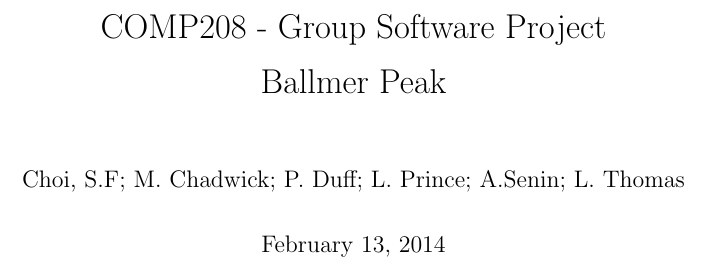
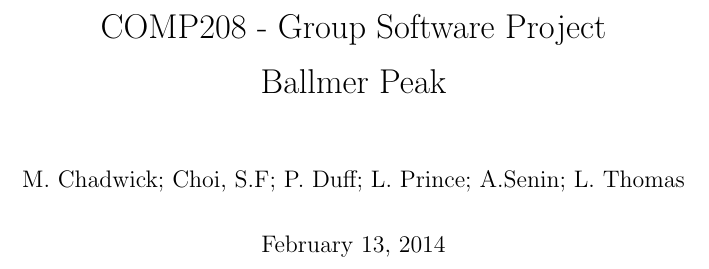
Before and after one commit to thomal/COMP208, a LaTeX thesis (writeup/project.tex): part of page 1 of 79, cut so that both start at the same text. Compiled offline with pdfLaTeX.

Commit message:
Alphabetical Order

```diff
--- a/writeup/project.tex
+++ b/writeup/project.tex
@@ -17,7 +17,7 @@
 \bibliography{text/appendicies/bibliography.bib}{}
 
 \title{COMP208 - Group Software Project\\Ballmer Peak}
-\author{Choi, S.F; M. Chadwick; P. Duff; L. Prince; A.Senin; L. Thomas}
+\author{M. Chadwick; Choi, S.F; P. Duff; L. Prince; A.Senin; L. Thomas}
 
 \begin{document}
 \maketitle
```
